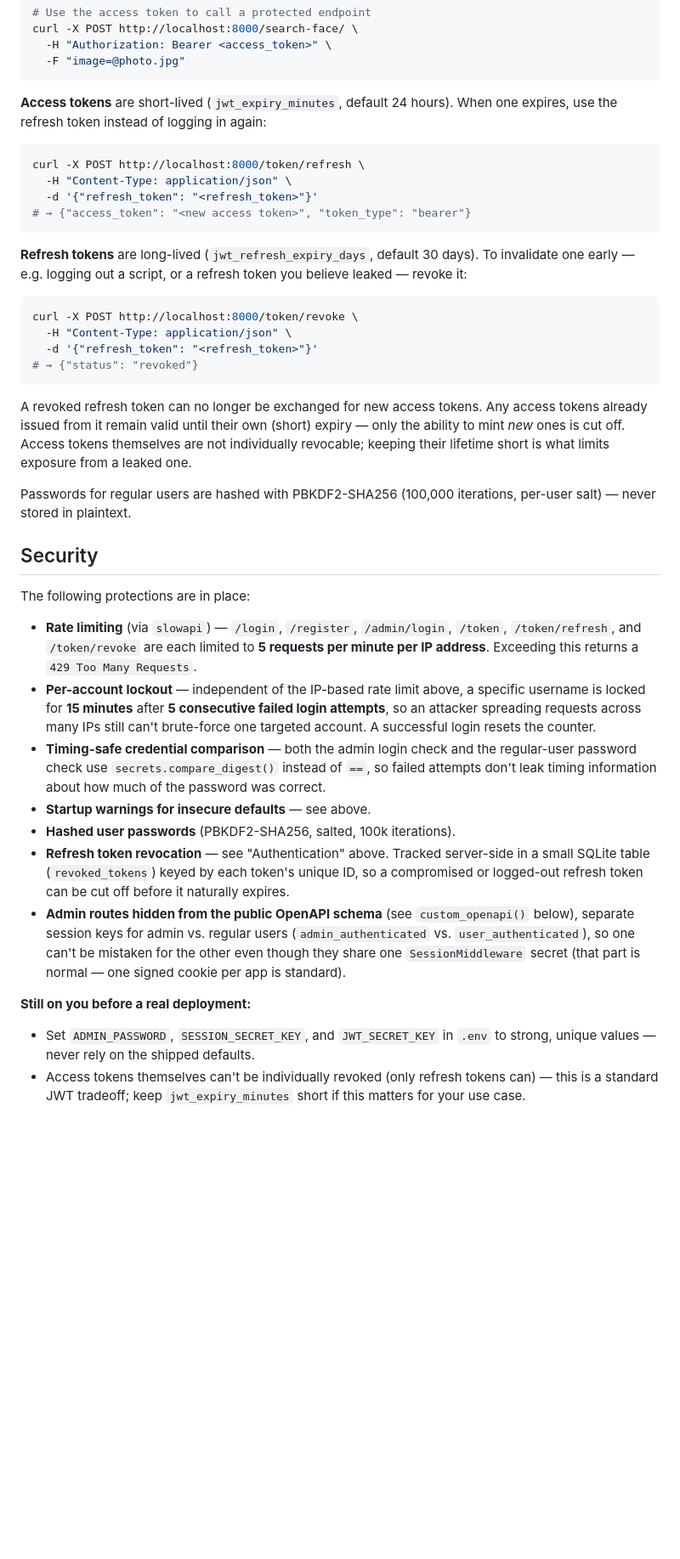
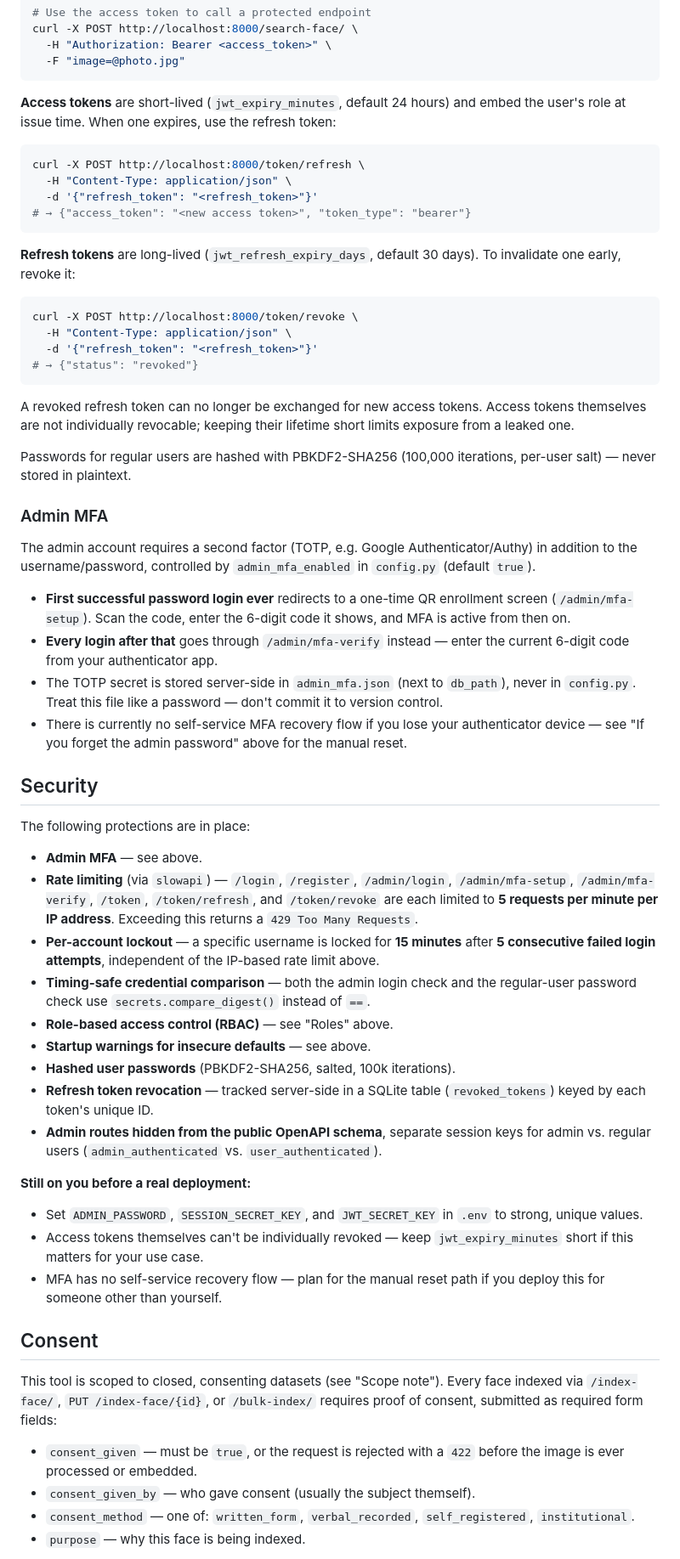
Before and after one commit to saxenavansh1236-web/face-search, a Markdown page: README.md, the part around one of its changes. Shown at 85% size. GitHub-like rendering; blank space fills up the shorter version.

````diff
--- a/README.md
+++ b/README.md
@@ -182,8 +213,8 @@ curl -X POST http://localhost:8000/search-face/ \
 ```
 
 **Access tokens** are short-lived (`jwt_expiry_minutes`, default 24
-hours). When one expires, use the refresh token instead of logging in
-again:
+hours) and embed the user's role at issue time. When one expires, use
+the refresh token:
 
 ```bash
 curl -X POST http://localhost:8000/token/refresh \
@@ -193,8 +224,7 @@ curl -X POST http://localhost:8000/token/refresh \
 ```
 
 **Refresh tokens** are long-lived (`jwt_refresh_expiry_days`, default
-30 days). To invalidate one early — e.g. logging out a script, or a
-refresh token you believe leaked — revoke it:
+30 days). To invalidate one early, revoke it:
 
 ```bash
 curl -X POST http://localhost:8000/token/revoke \
@@ -203,47 +233,75 @@ curl -X POST http://localhost:8000/token/revoke \
 # → {"status": "revoked"}
 ```
 A revoked refresh token can no longer be exchanged for new access
-tokens. Any access tokens already issued from it remain valid until
-their own (short) expiry — only the ability to mint *new* ones is cut
-off. Access tokens themselves are not individually revocable; keeping
-their lifetime short is what limits exposure from a leaked one.
+tokens. Access tokens themselves are not individually revocable;
+keeping their lifetime short limits exposure from a leaked one.
 
 Passwords for regular users are hashed with PBKDF2-SHA256 (100,000
 iterations, per-user salt) — never stored in plaintext.
+
+### Admin MFA
+
+The admin account requires a second factor (TOTP, e.g. Google
+Authenticator/Authy) in addition to the username/password, controlled
+by `admin_mfa_enabled` in `config.py` (default `true`).
+
+- **First successful password login ever** redirects to a one-time QR
+  enrollment screen (`/admin/mfa-setup`). Scan the code, enter the
+  6-digit code it shows, and MFA is active from then on.
+- **Every login after that** goes through `/admin/mfa-verify` instead
+  — enter the current 6-digit code from your authenticator app.
+- The TOTP secret is stored server-side in `admin_mfa.json` (next to
+  `db_path`), never in `config.py`. Treat this file like a password —
+  don't commit it to version control.
+- There is currently no self-service MFA recovery flow if you lose
+  your authenticator device — see "If you forget the admin password"
+  above for the manual reset.
 
 ## Security
 
 The following protections are in place:
 
+- **Admin MFA** — see above.
 - **Rate limiting** (via `slowapi`) — `/login`, `/register`,
-  `/admin/login`, `/token`, `/token/refresh`, and `/token/revoke` are
-  each limited to **5 requests per minute per IP address**. Exceeding
-  this returns a `429 Too Many Requests`.
-- **Per-account lockout** — independent of the IP-based rate limit
-  above, a specific username is locked for **15 minutes** after **5
-  consecutive failed login attempts**, so an attacker spreading
-  requests across many IPs still can't brute-force one targeted
-  account. A successful login resets the counter.
+  `/admin/login`, `/admin/mfa-setup`, `/admin/mfa-verify`, `/token`,
+  `/token/refresh`, and `/token/revoke` are each limited to
+  **5 requests per minute per IP address**. Exceeding this returns a
+  `429 Too Many Requests`.
+- **Per-account lockout** — a specific username is locked for **15
+  minutes** after **5 consecutive failed login attempts**, independent
+  of the IP-based rate limit above.
 - **Timing-safe credential comparison** — both the admin login check
   and the regular-user password check use `secrets.compare_digest()`
-  instead of `==`, so failed attempts don't leak timing information
-  about how much of the password was correct.
+  instead of `==`.
+- **Role-based access control (RBAC)** — see "Roles" above.
 - **Startup warnings for insecure defaults** — see above.
 - **Hashed user passwords** (PBKDF2-SHA256, salted, 100k iterations).
-- **Refresh token revocation** — see "Authentication" above. Tracked
-  server-side in a small SQLite table (`revoked_tokens`) keyed by each
-  token's unique ID, so a compromised or logged-out refresh token can
-  be cut off before it naturally expires.
-- **Admin routes hidden from the public OpenAPI schema** (see
-  `custom_openapi()` below), separate session keys for admin vs.
-  regular users (`admin_authenticated` vs. `user_authenticated`), so
-  one can't be mistaken for the other even though they share one
-  `SessionMiddleware` secret (that part is normal — one signed cookie
-  per app is standard).
+- **Refresh token revocation** — tracked server-side in a SQLite table
+  (`revoked_tokens`) keyed by each token's unique ID.
+- **Admin routes hidden from the public OpenAPI schema**, separate
+  session keys for admin vs. regular users (`admin_authenticated` vs.
+  `user_authenticated`).
 
 **Still on you before a real deployment:**
 - Set `ADMIN_PASSWORD`, `SESSION_SECRET_KEY`, and `JWT_SECRET_KEY` in
-  `.env` to strong, unique values — never rely on the shipped defaults.
-- Access tokens themselves can't be individually revoked (only refresh
-  tokens can) — this is a standard JWT tradeoff; keep
+  `.env` to strong, unique values.
+- Access tokens themselves can't be individually revoked — keep
   `jwt_expiry_minutes` short if this matters for your use case.
+- MFA has no self-service recovery flow — plan for the manual reset
+  path if you deploy this for someone other than yourself.
+
+## Consent
+
+This tool is scoped to closed, consenting datasets (see "Scope note").
+Every face indexed via `/index-face/`, `PUT /index-face/{id}`, or
+`/bulk-index/` requires proof of consent, submitted as required form
+fields:
+
+- `consent_given` — must be `true`, or the request is rejected with a
+  `422` before the image is ever processed or embedded.
+- `consent_given_by` — who gave consent (usually the subject
+  themself).
+- `consent_method` — one of: `written_form`, `verbal_recorded`,
+  `self_registered`, `institutional`.
+- `purpose` — why this face is being indexed.
+
````
Also changed, not shown: other parts of README.md (+233 -135 lines).
